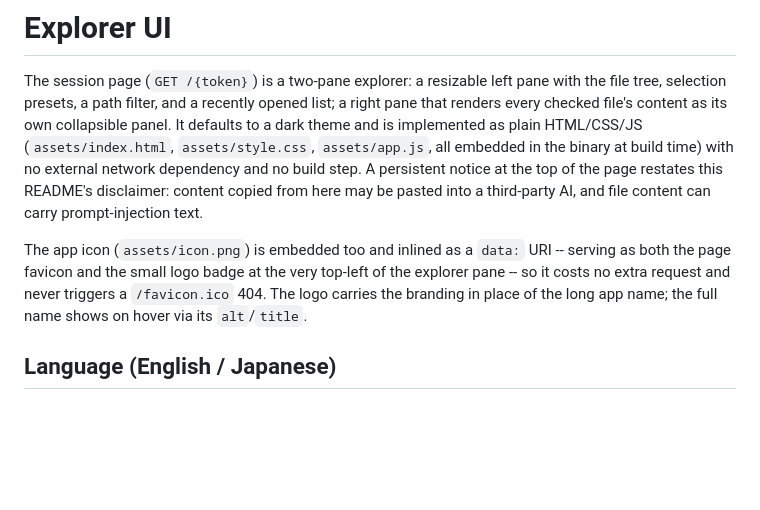
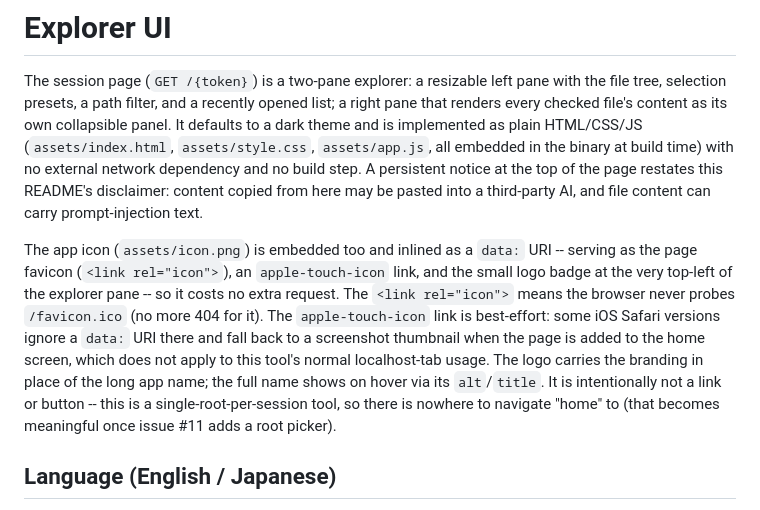
Before and after one commit to kako-jun/prompt-builder-for-sidebar-ai, a Markdown page: docs/EXPLORER_UI.md, the part around the change. Rendered like a GitHub page; blank space fills up the shorter version.

Commit message:
docs: apple-touch-iconのdata URI制約とロゴが非ボタンである理由を明記 (#15)

```diff
--- a/docs/EXPLORER_UI.md
+++ b/docs/EXPLORER_UI.md
@@ -11,10 +11,18 @@ restates this README's disclaimer: content copied from here may be pasted
 into a third-party AI, and file content can carry prompt-injection text.
 
 The app icon (`assets/icon.png`) is embedded too and inlined as a `data:`
-URI -- serving as both the page favicon and the small logo badge at the very
-top-left of the explorer pane -- so it costs no extra request and never
-triggers a `/favicon.ico` 404. The logo carries the branding in place of the
-long app name; the full name shows on hover via its `alt`/`title`.
+URI -- serving as the page favicon (`<link rel="icon">`), an
+`apple-touch-icon` link, and the small logo badge at the very top-left of the
+explorer pane -- so it costs no extra request. The `<link rel="icon">` means
+the browser never probes `/favicon.ico` (no more 404 for it). The
+`apple-touch-icon` link is best-effort: some iOS Safari versions ignore a
+`data:` URI there and fall back to a screenshot thumbnail when the page is
+added to the home screen, which does not apply to this tool's normal
+localhost-tab usage. The logo carries the branding in place of the long app
+name; the full name shows on hover via its `alt`/`title`. It is intentionally
+not a link or button -- this is a single-root-per-session tool, so there is
+nowhere to navigate "home" to (that becomes meaningful once issue #11 adds a
+root picker).
 
 ## Language (English / Japanese)
 
```
